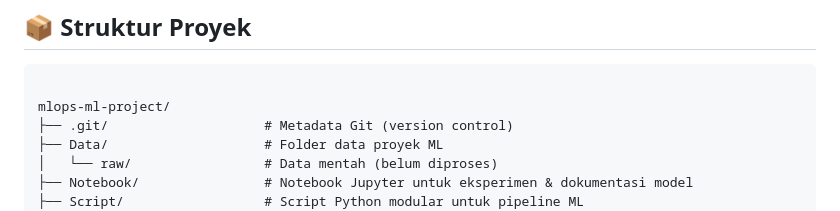
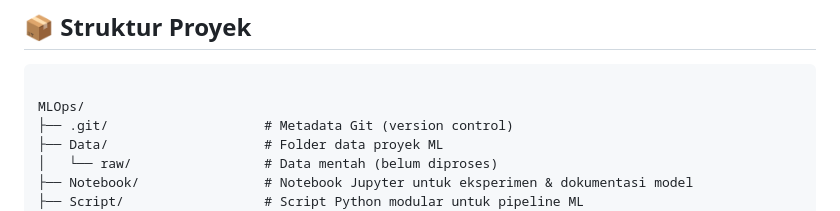
Before and after one commit to berlianishma08/MLOps, a Markdown page: README.md, the part around the change. GitHub-like rendering.

Commit message:
benerin nama repo

````diff
--- a/README.md
+++ b/README.md
@@ -6,7 +6,7 @@ Proyek ini merupakan pipeline MLOps yang dibangun menggunakan **Jenkins** dan **
 
 ```
 
-mlops-ml-project/
+MLOps/
 ├── .git/                    # Metadata Git (version control)
 ├── Data/                    # Folder data proyek ML
 │   └── raw/                 # Data mentah (belum diproses)
````
